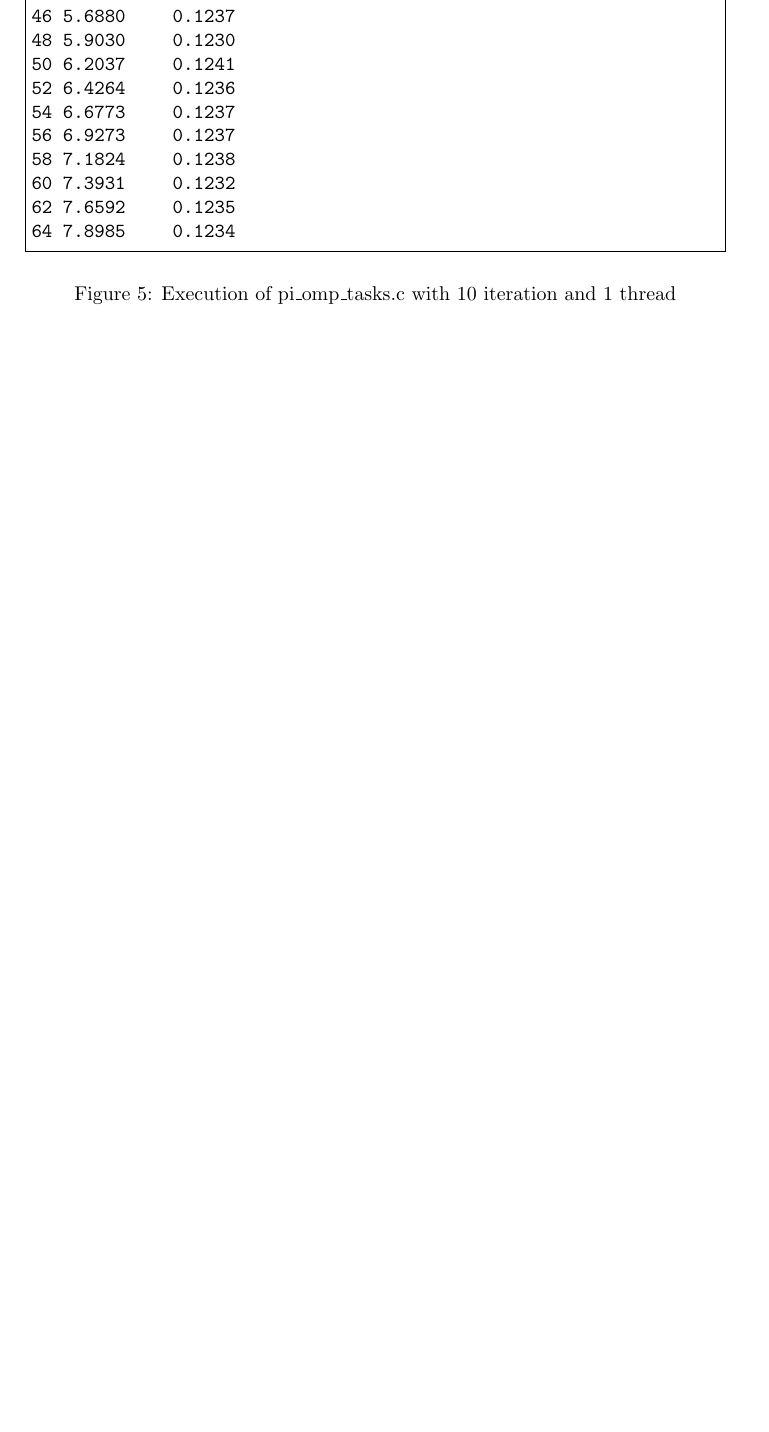
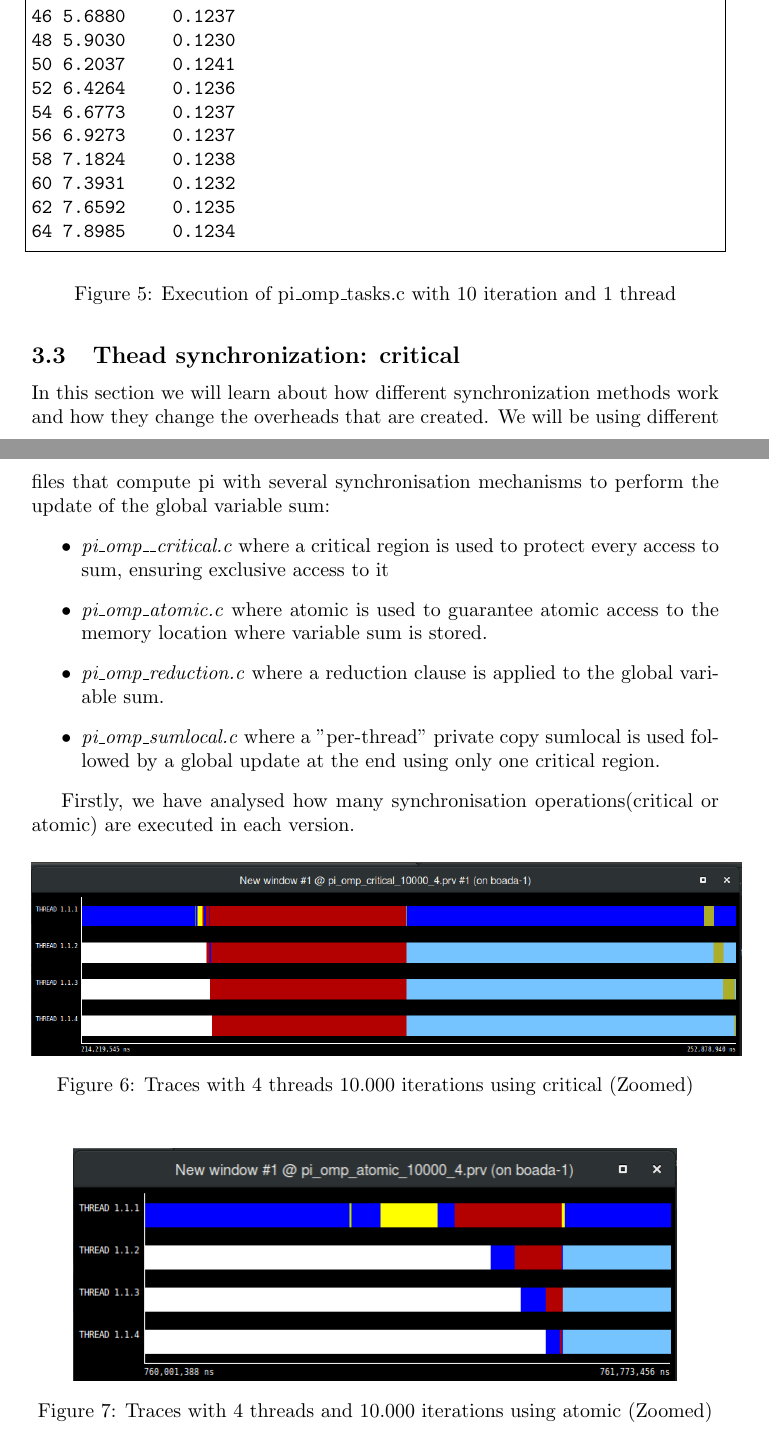
Before and after one commit to adriacabeza/PAR, a LaTeX document (LAB2/deliverable.tex): part of page 24 of 24 before the commit and two parts of pages 24 and 25 of 27 after it, the two joined at a grey line, cut so that both start at the same text, the shorter picture padded with empty space. The pictures show the PDF file LAB2/deliverable.pdf that the author committed with the source.

Commit message:
t afegeixo imatges, jo continuo l apartat

```diff
--- a/LAB2/deliverable.tex
+++ b/LAB2/deliverable.tex
@@ -791,3 +790,50 @@ Ntasks	Overhead	Overhead per task
 \end{figure}
 
 
+\subsection{Thead synchronization: critical}
+In this section we will learn about how different synchronization methods work and how they change the overheads that are created. We will be using different files that compute pi with several synchronisation mechanisms to perform the update of the global variable sum:
+\begin{itemize}
+\item \textit{pi\_omp\_\_critical.c} where a critical region is used to protect every access to sum, ensuring exclusive access to it
+\item \textit{pi\_omp\_atomic.c} where atomic is used to guarantee atomic access to the memory location where variable sum is stored.
+\item \textit{pi\_omp\_reduction.c} where a reduction clause is applied to the global variable sum.
+\item \textit{pi\_omp\_sumlocal.c} where a "per-thread" private copy sumlocal is used followed by a global update at the end using only one critical region.
+\end{itemize}
+
+Firstly, we have analysed how many synchronisation operations(critical or atomic) are executed in each version.
+\begin{figure}[H]
+\centering
+\includegraphics[scale=0.35]{images/paraverCritical.png}
+\caption{Traces with 4 threads 10.000 iterations using critical (Zoomed)}
+\label{paraverCritical}
+\end{figure}
+
+\begin{figure}[H]
+\centering
+\includegraphics[scale=0.5]{images/paraverAtomic.png}
+\caption{Traces with 4 threads and 10.000 iterations using atomic (Zoomed)}
+\label{paraverAtomic}
+\end{figure}
+
+\begin{figure}[H]
+\centering
+\includegraphics[scale=0.20]{images/paraverReduction.png}
+\caption{Traces with 4 threads and 10.000 iterations using reduction (Zoomed)}
+\label{paraverReduction}
+\end{figure}
+
+
+\begin{figure}[H]
+\centering
+\includegraphics[scale=0.20]{images/paraverSumLocal.png}
+\caption{Traces with 4 threads and 10.000 iterations using sumlocal (Zoomed)}
+\label{paraverSumlocal}
+\end{figure}
+
+Secondly, we have executed all the versions mentioned before using only 1 thread and 100.000.000 iterations. The results can be seen in figure \ref{overheadsComputation}. The main difference that can be seen here is that the \textit{pi\_omp\_critical} version has the biggest overhead, with a huge difference respect the others ones.
+
+HE D SCRIURE EL PERQUÊ ENCARA
+
+
+\begin{figure}[H]
+\begin{lstlisting}[frame=single]
+//pi_omp_critical
@@ -793,0 +844 @@ Ntasks	Overhead	Overhead per task
+//pi_omp_reduction
@@ -793,0 +849 @@ Ntasks	Overhead	Overhead per task
+//pi_omp_sumlocal
@@ -793,0 +854 @@ Ntasks	Overhead	Overhead per task
+//pi_omp_atomic
@@ -793,0 +859 @@ Ntasks	Overhead	Overhead per task
+//pi_sequential
@@ -794,3 +864,11 @@ Ntasks	Overhead	Overhead per task
+\end{lstlisting}
+\caption{Execution of computation pi using different synchronisation mechanisms to update a variable with 100.000.000 iterations and 1 thread}
+\label{overheadsComputation}
+\end{figure}
+
+
+
+
 \section{Conclusions}
 Jo borraria lo de conlusions, fa tot el pal escriure-ho
 
```
Also changed, not shown: LAB2/deliverable.pdf, LAB2/images/paraverAtomic.png (added), LAB2/images/paraverCritical.png (added), LAB2/images/paraverReduction.png (added), LAB2/images/paraverSumLocal.png (added), LAB2/deliverable.tex (21 more changed lines), 4 other files.
